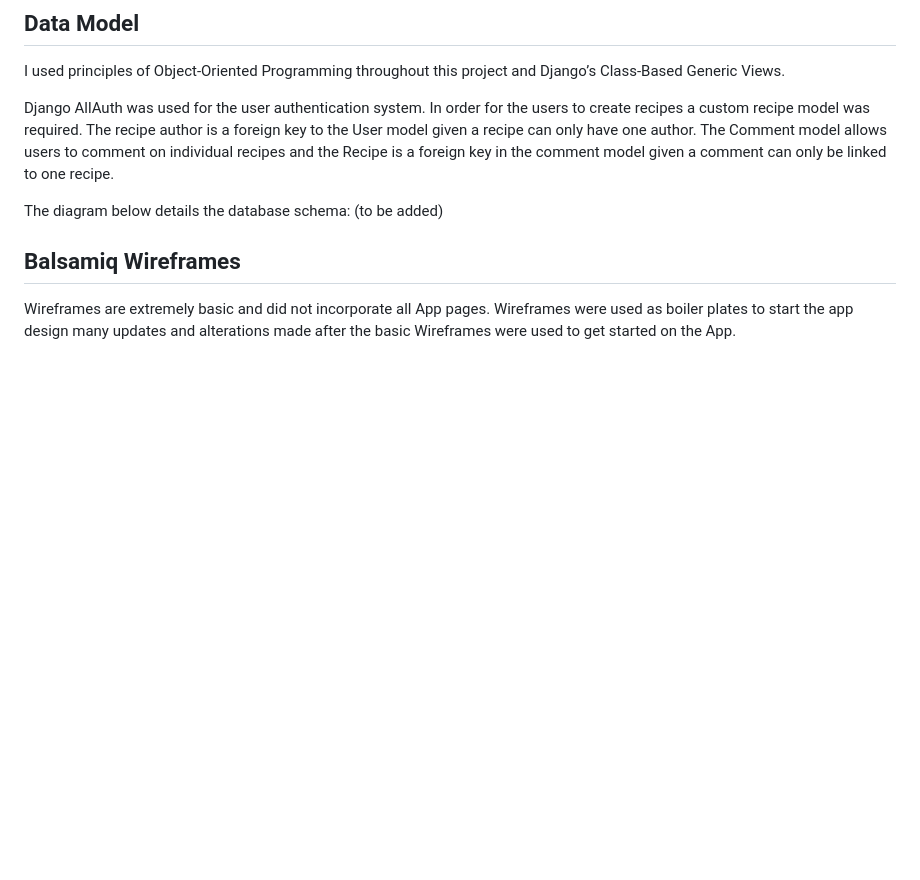
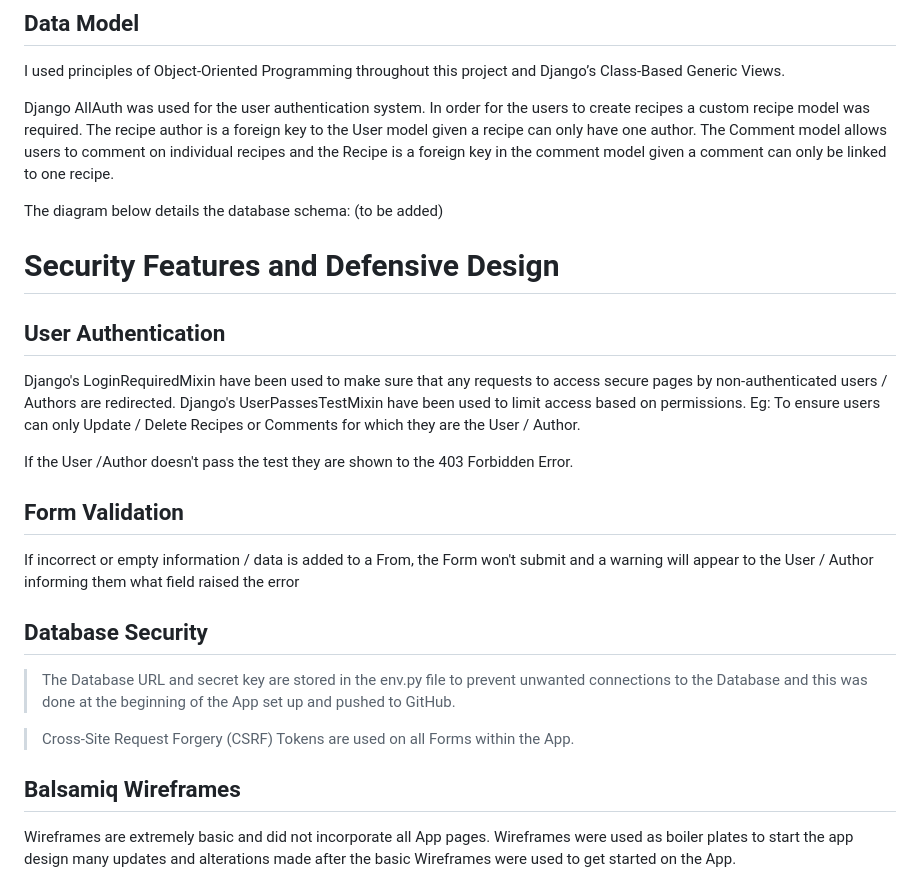
Before and after one commit to SnezhanaZdravkova/RecipesBook, a Markdown page: README.md, the part around the change. Rendered like a GitHub page; blank space fills up the shorter version.

Commit message:
Add more to readme file

```diff
--- a/README.md
+++ b/README.md
@@ -43,6 +43,25 @@ In order for the users to create recipes a custom recipe model was required. The
 The Comment model allows users to comment on individual recipes and the Recipe is a foreign key in the comment model given a comment can only be linked to one recipe.
 
 The diagram below details the database schema: (to be added)
+
+# Security Features and Defensive Design
+
+## User Authentication
+
+Django's LoginRequiredMixin have been used to make sure that any requests to access secure pages by non-authenticated users / Authors are redirected. Django's UserPassesTestMixin have been used to limit access based on permissions. Eg: To ensure users can only Update / Delete Recipes or Comments for which they are the User / Author.
+
+If the User /Author doesn't pass the test they are shown to the 403 Forbidden Error.
+
+## Form Validation
+
+If incorrect or empty information / data is added to a From, the Form won't submit and a warning will appear to the User / Author informing them what field raised the error
+
+## Database Security
+
+> The Database URL and secret key are stored in the env.py file to prevent unwanted connections to the
+> Database and this was done at the beginning of the App set up and pushed to GitHub.
+
+> Cross-Site Request Forgery (CSRF) Tokens are used on all Forms within the App.
 
 ## Balsamiq Wireframes
 
```
